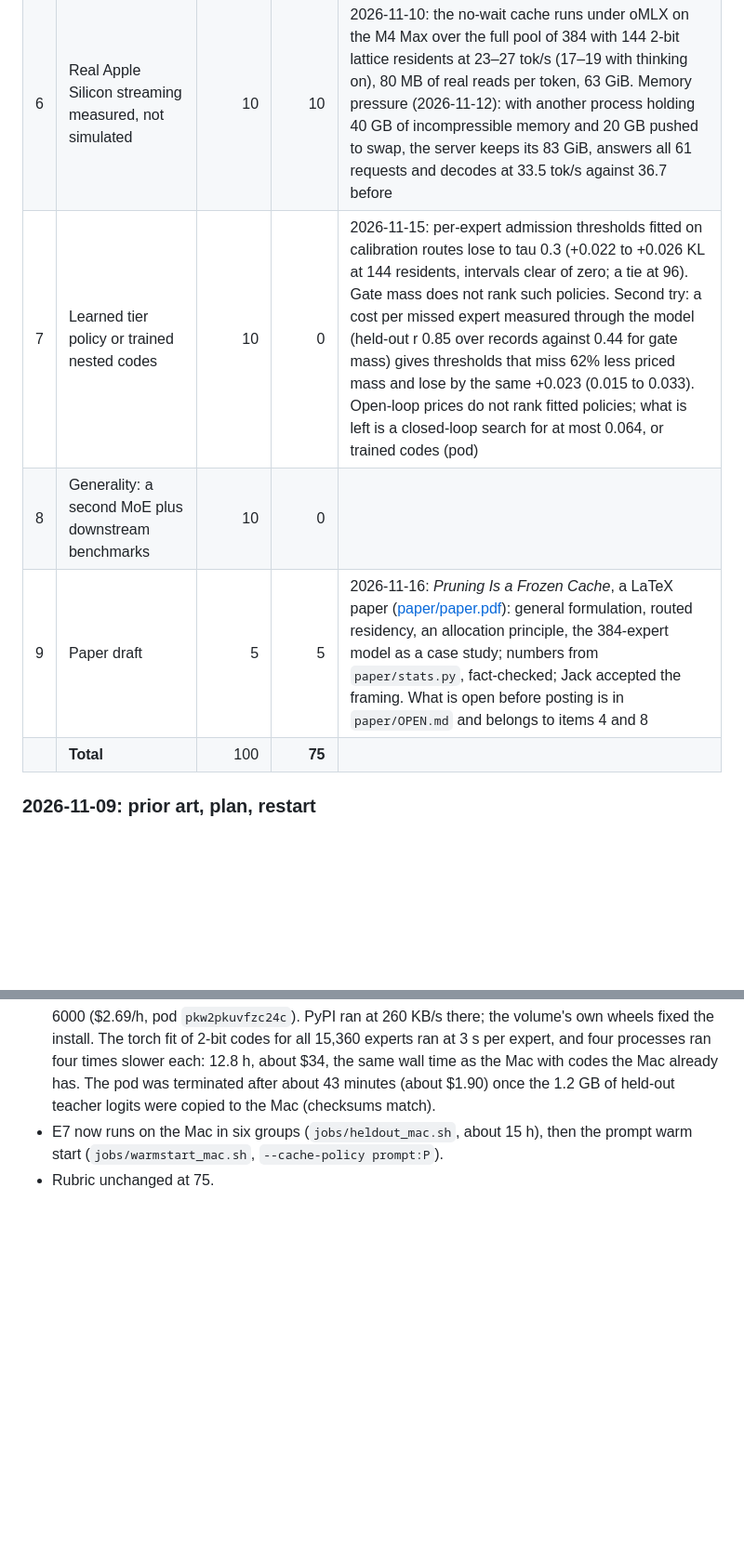
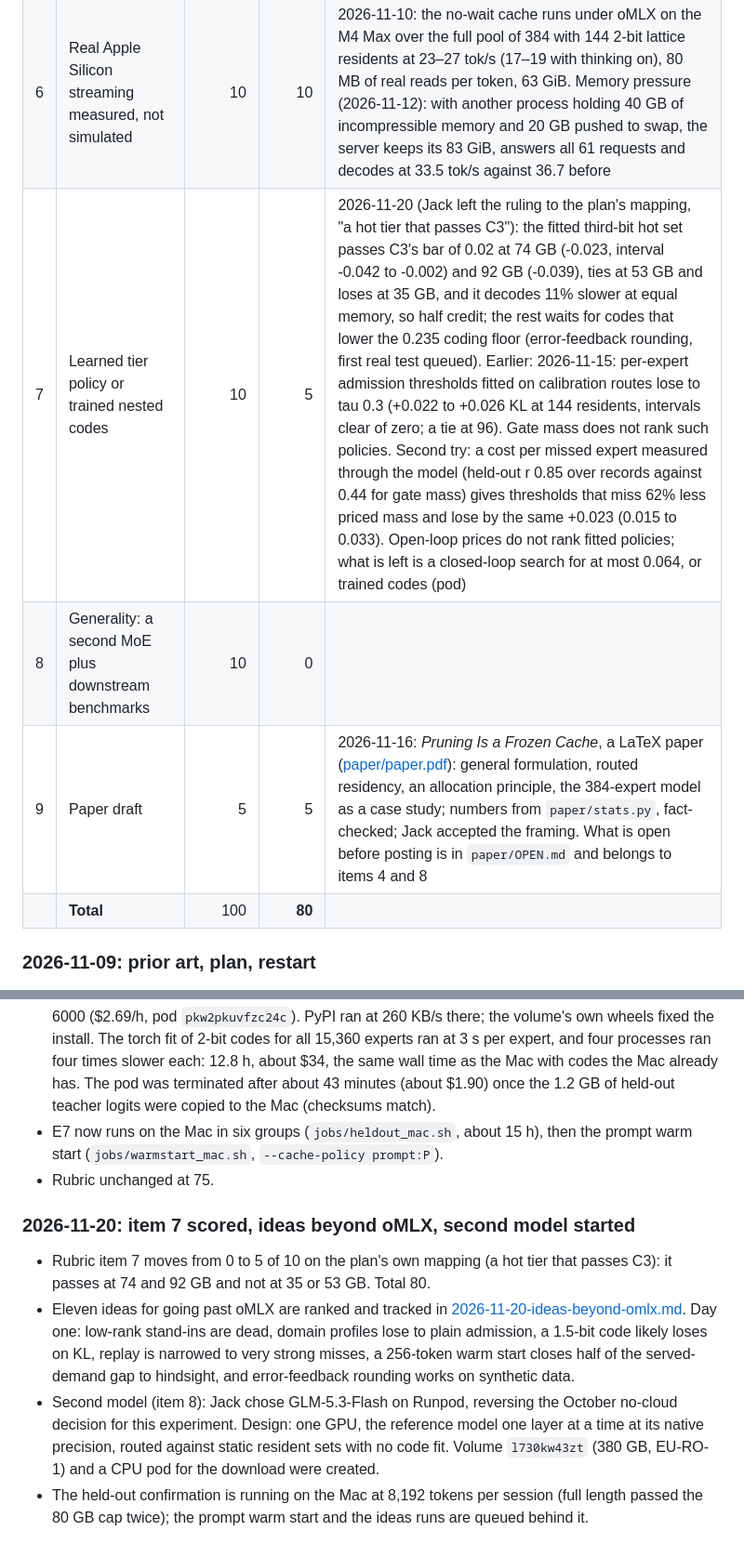
Before and after one commit to jackmaxwil/keep, a Markdown page: docs/deepseek-v4-flash/2026-11-08-v41-reap-recovery-log.md, 2 parts joined by grey strips. Shown at 93% size. Rendered like a GitHub page; blank space fills up the shorter version.

Commit message:
paper: static sets in generation (4 of 24 against 17 of 24 at equal memory) in the text, the generation figure and the limitations; rubric item 7 scored 5 of 10 on the plan's mapping (hot tier passes C3 at 74 and 92 GB), total 80; second model started on Runpod

```diff
--- a/docs/deepseek-v4-flash/2026-11-08-v41-reap-recovery-log.md
+++ b/docs/deepseek-v4-flash/2026-11-08-v41-reap-recovery-log.md
@@ -601,10 +601,10 @@ to 100; partial credit only for measured progress).
 | 4 | Core result: routed beats the static frontier at equal resident memory, SSD rate sustainable | 25 | 20 | E1 (2026-11-10): an expert cache with re-route beats the static set by 0.056 at 144 and 0.231 at 96, intervals clear of zero, 0.45 and 1.72 GB/s at 30 tok/s; inside a pool of 192, 22 sessions, simulated reads. Pool of 384 (2026-11-10): a cache of 144 beats the static 144 by 0.309 (21 of 22 sessions) and the exact REAP-50 checkpoint by 0.12, at 0.7 GB/s for tau 0.3. The rest needs the pod confirmation (E7) |
 | 5 | Unification: per-token tier 0 + expert pruning in one policy, frontier figure | 10 | 10 | 2026-11-15: one policy (residents K, admission tau, hot set H, tier-0 threshold) over the pool of 384, 22 sessions; static pruning is its tau = 1e9 corner. Figure `figures/frontier.svg`: routed beats static at every memory size (0.955 at 48 to 0.054 at 250, intervals clear of zero); tier 0 at 0.05 costs 0.002–0.008 for 0.7–0.9% of slots, at 0.1 0.006–0.024 for 5–6% |
 | 6 | Real Apple Silicon streaming measured, not simulated | 10 | 10 | 2026-11-10: the no-wait cache runs under oMLX on the M4 Max over the full pool of 384 with 144 2-bit lattice residents at 23–27 tok/s (17–19 with thinking on), 80 MB of real reads per token, 63 GiB. Memory pressure (2026-11-12): with another process holding 40 GB of incompressible memory and 20 GB pushed to swap, the server keeps its 83 GiB, answers all 61 requests and decodes at 33.5 tok/s against 36.7 before |
-| 7 | Learned tier policy or trained nested codes | 10 | 0 | 2026-11-15: per-expert admission thresholds fitted on calibration routes lose to tau 0.3 (+0.022 to +0.026 KL at 144 residents, intervals clear of zero; a tie at 96). Gate mass does not rank such policies. Second try: a cost per missed expert measured through the model (held-out r 0.85 over records against 0.44 for gate mass) gives thresholds that miss 62% less priced mass and lose by the same +0.023 (0.015 to 0.033). Open-loop prices do not rank fitted policies; what is left is a closed-loop search for at most 0.064, or trained codes (pod) |
+| 7 | Learned tier policy or trained nested codes | 10 | 5 | 2026-11-20 (Jack left the ruling to the plan's mapping, "a hot tier that passes C3"): the fitted third-bit hot set passes C3's bar of 0.02 at 74 GB (-0.023, interval -0.042 to -0.002) and 92 GB (-0.039), ties at 53 GB and loses at 35 GB, and it decodes 11% slower at equal memory, so half credit; the rest waits for codes that lower the 0.235 coding floor (error-feedback rounding, first real test queued). Earlier: 2026-11-15: per-expert admission thresholds fitted on calibration routes lose to tau 0.3 (+0.022 to +0.026 KL at 144 residents, intervals clear of zero; a tie at 96). Gate mass does not rank such policies. Second try: a cost per missed expert measured through the model (held-out r 0.85 over records against 0.44 for gate mass) gives thresholds that miss 62% less priced mass and lose by the same +0.023 (0.015 to 0.033). Open-loop prices do not rank fitted policies; what is left is a closed-loop search for at most 0.064, or trained codes (pod) |
 | 8 | Generality: a second MoE plus downstream benchmarks | 10 | 0 | |
 | 9 | Paper draft | 5 | 5 | 2026-11-16: *Pruning Is a Frozen Cache*, a LaTeX paper ([paper/paper.pdf](paper/paper.pdf)): general formulation, routed residency, an allocation principle, the 384-expert model as a case study; numbers from `paper/stats.py`, fact-checked; Jack accepted the framing. What is open before posting is in `paper/OPEN.md` and belongs to items 4 and 8 |
-| | **Total** | 100 | **75** | |
+| | **Total** | 100 | **80** | |
 
 ### 2026-11-09: prior art, plan, restart
 
@@ -1333,3 +1333,19 @@ unchanged at 75%: the pass changes wording and citations, not results.
 - E7 now runs on the Mac in six groups (`jobs/heldout_mac.sh`, about 15 h), then the prompt warm
   start (`jobs/warmstart_mac.sh`, `--cache-policy prompt:P`).
 - Rubric unchanged at 75.
+
+### 2026-11-20: item 7 scored, ideas beyond oMLX, second model started
+
+- Rubric item 7 moves from 0 to 5 of 10 on the plan's own mapping (a hot tier that passes C3): it
+  passes at 74 and 92 GB and not at 35 or 53 GB. Total 80.
+- Eleven ideas for going past oMLX are ranked and tracked in
+  [2026-11-20-ideas-beyond-omlx.md](2026-11-20-ideas-beyond-omlx.md). Day one: low-rank stand-ins
+  are dead, domain profiles lose to plain admission, a 1.5-bit code likely loses on KL, replay is
+  narrowed to very strong misses, a 256-token warm start closes half of the served-demand gap to
+  hindsight, and error-feedback rounding works on synthetic data.
+- Second model (item 8): Jack chose GLM-5.3-Flash on Runpod, reversing the October no-cloud
+  decision for this experiment. Design: one GPU, the reference model one layer at a time at its
+  native precision, routed against static resident sets with no code fit. Volume
+  `l730kw43zt` (380 GB, EU-RO-1) and a CPU pod for the download were created.
+- The held-out confirmation is running on the Mac at 8,192 tokens per session (full length passed
+  the 80 GB cap twice); the prompt warm start and the ideas runs are queued behind it.
```
Also changed, not shown: README.md (+1 -1 lines), docs/deepseek-v4-flash/paper/fig-generation.png, 5 other files.
